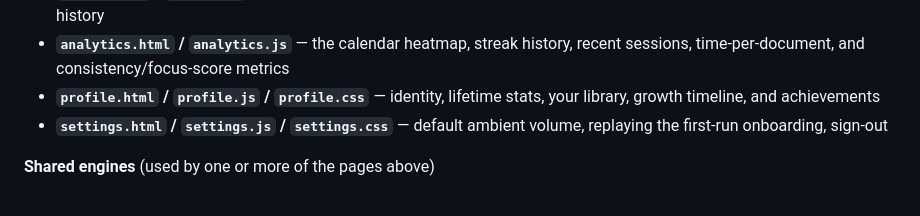
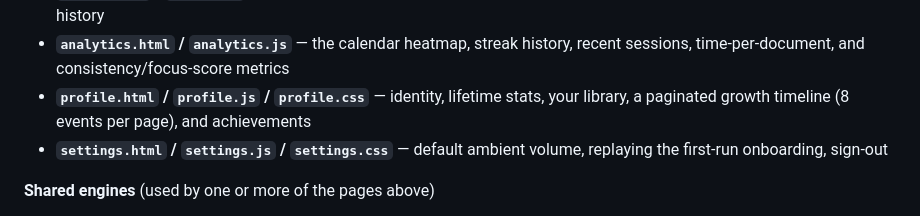
Before and after one commit to hirdav/ZINE, a Markdown page: README.md, the part around the change. GitHub-like rendering.

Commit message:
Update README: mention growth timeline pagination

```diff
--- a/README.md
+++ b/README.md
@@ -51,7 +51,7 @@ Then open `http://localhost:5500`. Any other static file server works too (`npx
 - **`app.js`** — the reader's orchestrator: file loading, PDF rendering, text pagination, the page-flip state machine (drag + hover), thumbnails, zoom, keyboard shortcuts, and wiring for the Pomodoro/sound/forest panels
 - **`forest.html` / `forest.js`** — the full explorable Mind Forest, with a document/date-range filter over the growth-event history
 - **`analytics.html` / `analytics.js`** — the calendar heatmap, streak history, recent sessions, time-per-document, and consistency/focus-score metrics
-- **`profile.html` / `profile.js` / `profile.css`** — identity, lifetime stats, your library, growth timeline, and achievements
+- **`profile.html` / `profile.js` / `profile.css`** — identity, lifetime stats, your library, a paginated growth timeline (8 events per page), and achievements
 - **`settings.html` / `settings.js` / `settings.css`** — default ambient volume, replaying the first-run onboarding, sign-out
 
 **Shared engines** (used by one or more of the pages above)
```
